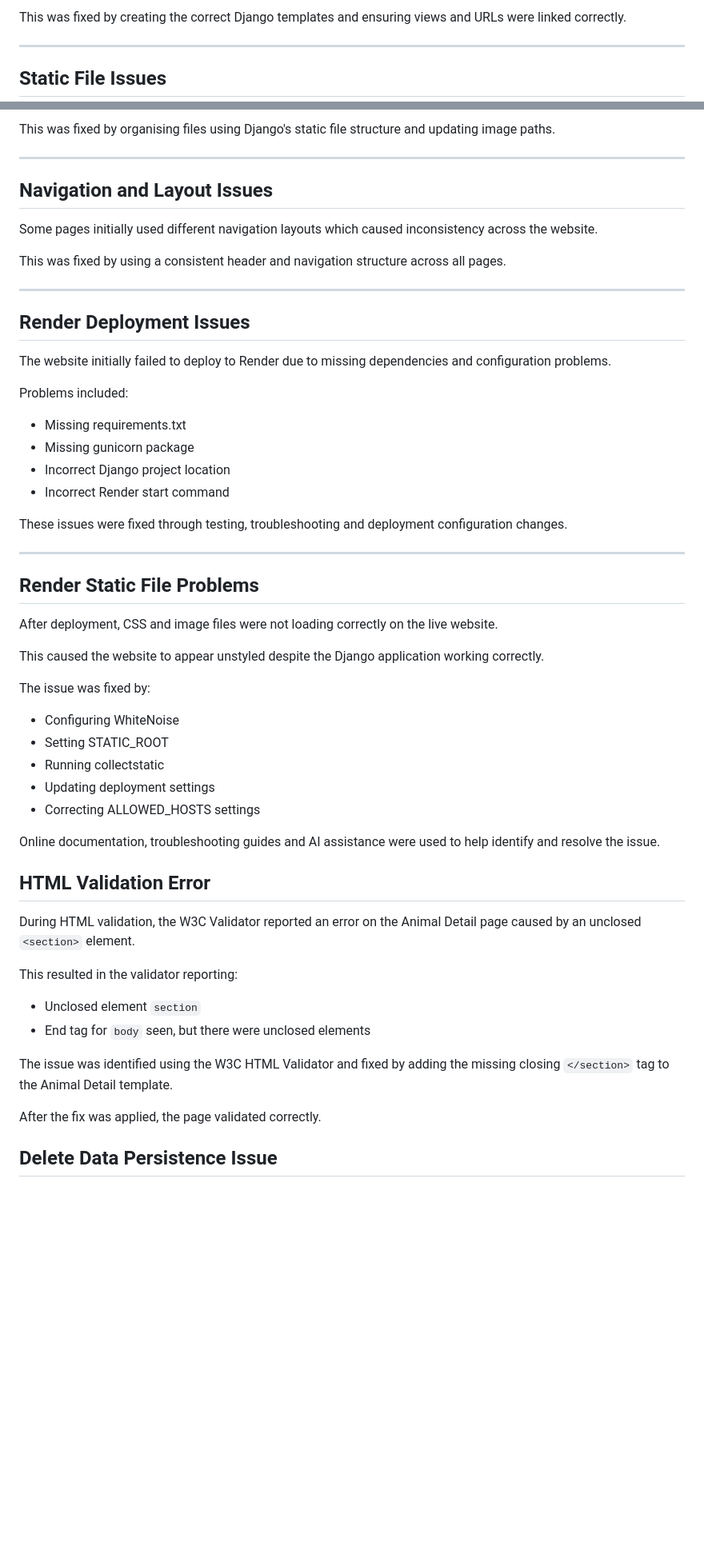
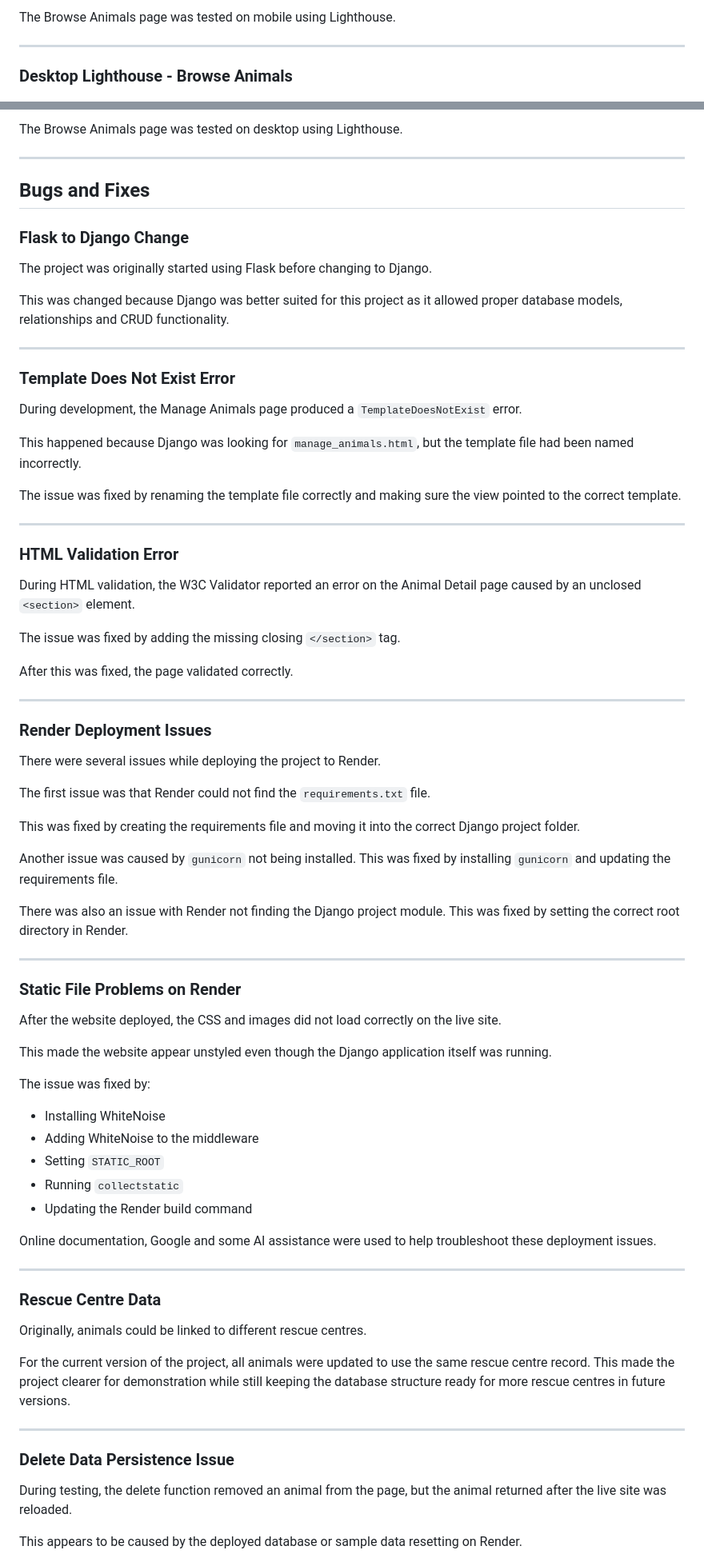
Before and after one commit to Luke-Smith92/RescueMatch, a Markdown page: README.md, 2 parts joined by grey strips. Shown at 80% size. Drawn GitHub-style; blank space fills up the shorter version.

Commit message:
Prepare RescueMatch for final submission

```diff
--- a/README.md
+++ b/README.md
@@ -296,7 +447,7 @@ During development some CRUD pages failed to load due to missing templates and i
 
-This was fixed by creating the correct Django templates and ensuring views and URLs were linked correctly.
+The Browse Animals page was tested on mobile using Lighthouse.
 
 ---
 
-## Static File Issues
+### Desktop Lighthouse - Browse Animals
 
@@ -304,60 +455,81 @@ There were issues with images and static files not loading correctly during deve
 
-This was fixed by organising files using Django's static file structure and updating image paths.
+The Browse Animals page was tested on desktop using Lighthouse.
 
 ---
 
-## Navigation and Layout Issues
+## Bugs and Fixes
 
-Some pages initially used different navigation layouts which caused inconsistency across the website.
+### Flask to Django Change
 
-This was fixed by using a consistent header and navigation structure across all pages.
+The project was originally started using Flask before changing to Django.
+
+This was changed because Django was better suited for this project as it allowed proper database models, relationships and CRUD functionality.
 
 ---
 
-## Render Deployment Issues
+### Template Does Not Exist Error
 
-The website initially failed to deploy to Render due to missing dependencies and configuration problems.
+During development, the Manage Animals page produced a `TemplateDoesNotExist` error.
 
-Problems included:
+This happened because Django was looking for `manage_animals.html`, but the template file had been named incorrectly.
 
-- Missing requirements.txt
-- Missing gunicorn package
-- Incorrect Django project location
-- Incorrect Render start command
-
-These issues were fixed through testing, troubleshooting and deployment configuration changes.
+The issue was fixed by renaming the template file correctly and making sure the view pointed to the correct template.
 
 ---
 
-## Render Static File Problems
+### HTML Validation Error
 
-After deployment, CSS and image files were not loading correctly on the live website.
+During HTML validation, the W3C Validator reported an error on the Animal Detail page caused by an unclosed `<section>` element.
 
-This caused the website to appear unstyled despite the Django application working correctly.
+The issue was fixed by adding the missing closing `</section>` tag.
+
+After this was fixed, the page validated correctly.
+
+---
+
+### Render Deployment Issues
+
+There were several issues while deploying the project to Render.
+
+The first issue was that Render could not find the `requirements.txt` file.
+
+This was fixed by creating the requirements file and moving it into the correct Django project folder.
+
+Another issue was caused by `gunicorn` not being installed. This was fixed by installing `gunicorn` and updating the requirements file.
+
+There was also an issue with Render not finding the Django project module. This was fixed by setting the correct root directory in Render.
+
+---
+
+### Static File Problems on Render
+
+After the website deployed, the CSS and images did not load correctly on the live site.
+
+This made the website appear unstyled even though the Django application itself was running.
 
 The issue was fixed by:
 
-- Configuring WhiteNoise
-- Setting STATIC_ROOT
-- Running collectstatic
-- Updating deployment settings
-- Correcting ALLOWED_HOSTS settings
+- Installing WhiteNoise
+- Adding WhiteNoise to the middleware
+- Setting `STATIC_ROOT`
+- Running `collectstatic`
+- Updating the Render build command
 
-Online documentation, troubleshooting guides and AI assistance were used to help identify and resolve the issue.
+Online documentation, Google and some AI assistance were used to help troubleshoot these deployment issues.
 
-## HTML Validation Error
+---
 
-During HTML validation, the W3C Validator reported an error on the Animal Detail page caused by an unclosed `<section>` element.
+### Rescue Centre Data
 
-This resulted in the validator reporting:
+Originally, animals could be linked to different rescue centres.
 
-- Unclosed element `section`
-- End tag for `body` seen, but there were unclosed elements
+For the current version of the project, all animals were updated to use the same rescue centre record. This made the project clearer for demonstration while still keeping the database structure ready for more rescue centres in future versions.
 
-The issue was identified using the W3C HTML Validator and fixed by adding the missing closing `</section>` tag to the Animal Detail template.
+---
 
-After the fix was applied, the page validated correctly.
+### Delete Data Persistence Issue
 
+During testing, the delete function removed an animal from the page, but the animal returned after the live site was reloaded.
 
-## Delete Data Persistence Issue
+This appears to be caused by the deployed database or sample data resetting on Render.
 
```
Also changed, not shown: other parts of README.md (+382 -201 lines).
